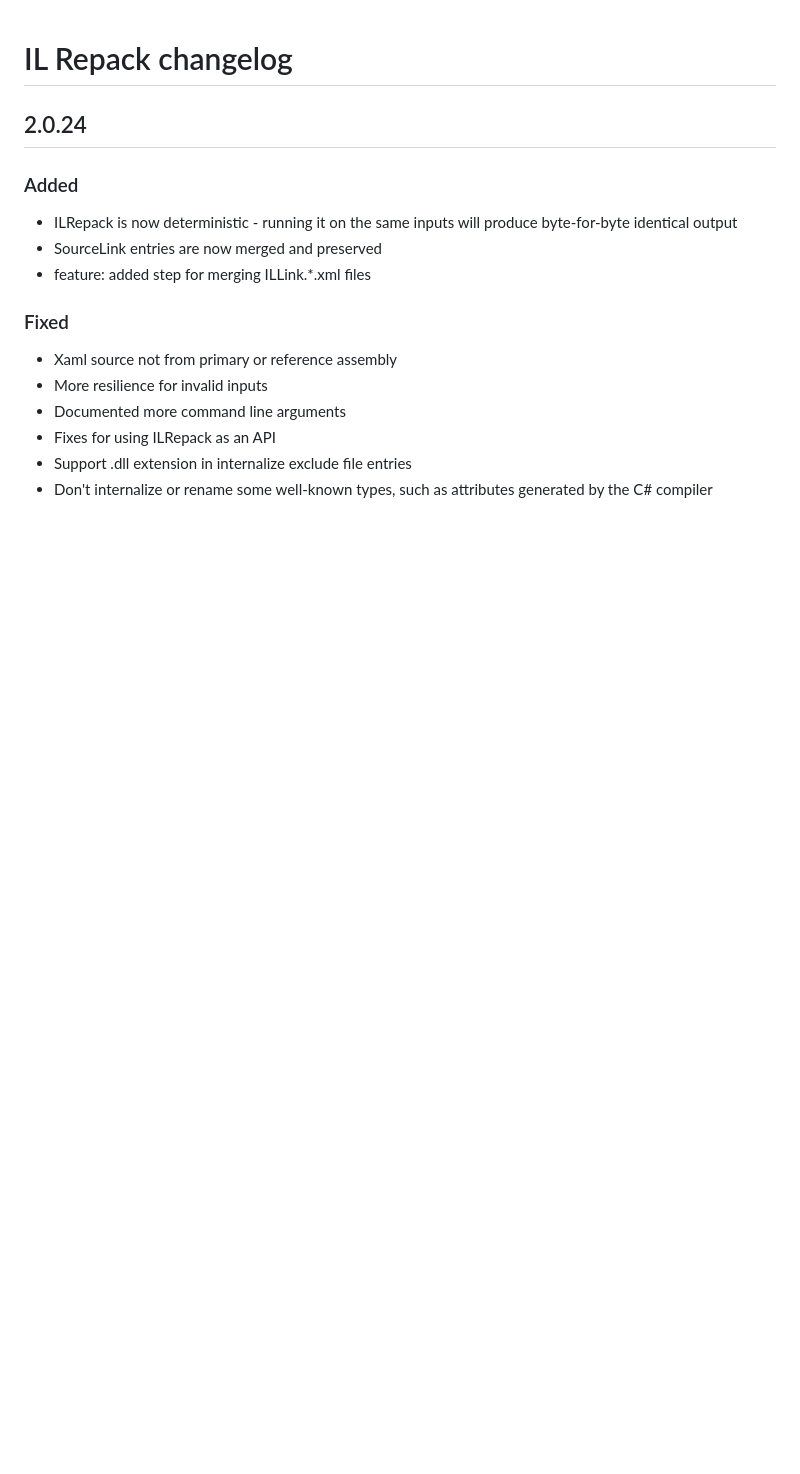
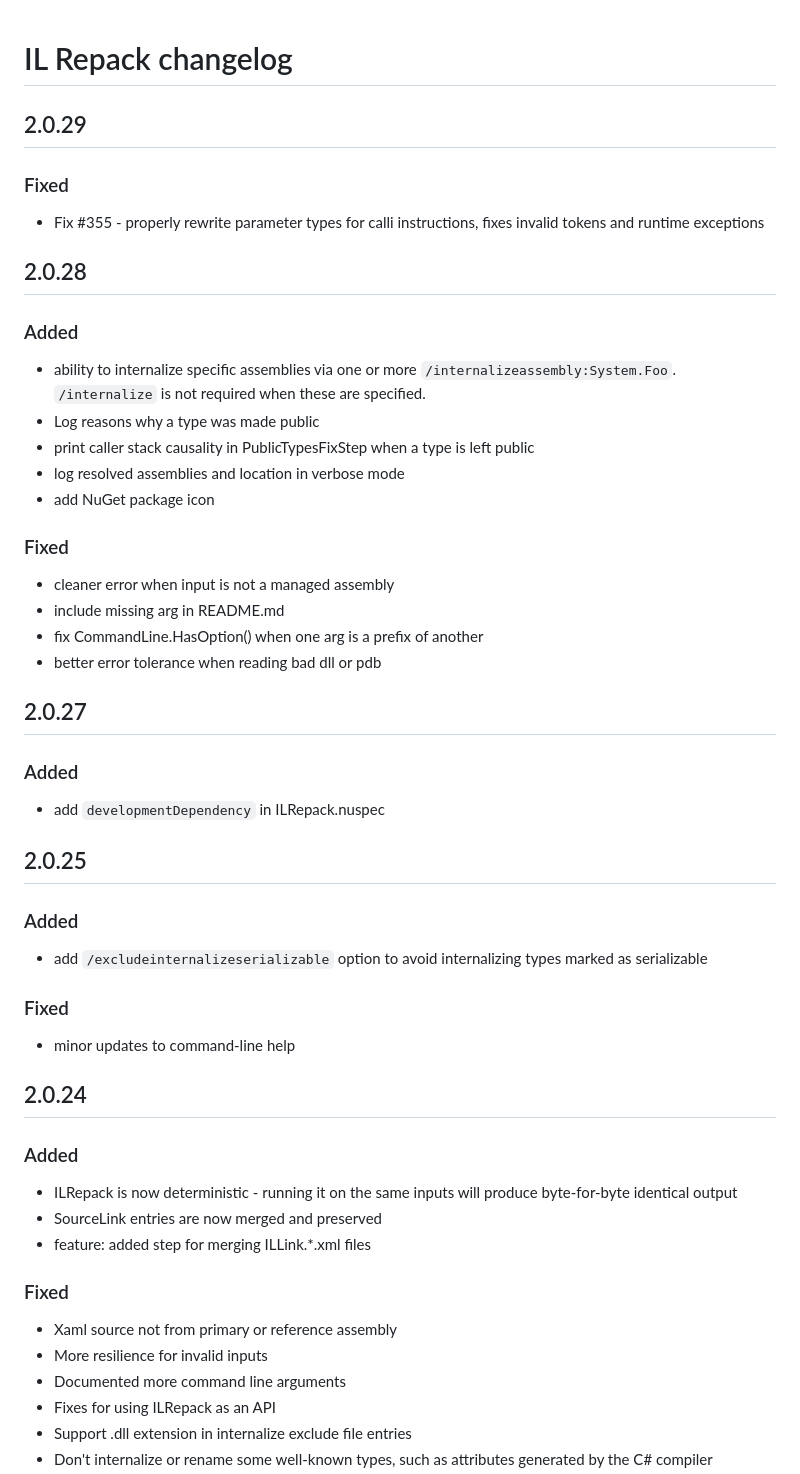
Before and after one commit to gluck/il-repack, a Markdown page: CHANGELOG.md, the part around the change. Drawn GitHub-style; blank space fills up the shorter version.

Commit message:
Update changelog

```diff
--- a/CHANGELOG.md
+++ b/CHANGELOG.md
@@ -1,4 +1,33 @@
 # IL Repack changelog
+
+## 2.0.29
+### Fixed
+* Fix #355 - properly rewrite parameter types for calli instructions, fixes invalid tokens and runtime exceptions
+
+## 2.0.28
+### Added
+* ability to internalize specific assemblies via one or more `/internalizeassembly:System.Foo`. `/internalize` is not required when these are specified.
+* Log reasons why a type was made public
+* print caller stack causality in PublicTypesFixStep when a type is left public
+* log resolved assemblies and location in verbose mode
+* add NuGet package icon
+
+### Fixed
+* cleaner error when input is not a managed assembly
+* include missing arg in README.md
+* fix CommandLine.HasOption() when one arg is a prefix of another
+* better error tolerance when reading bad dll or pdb
+
+## 2.0.27
+### Added
+* add `developmentDependency` in ILRepack.nuspec
+
+## 2.0.25
+### Added
+* add `/excludeinternalizeserializable` option to avoid internalizing types marked as serializable
+
+### Fixed
+* minor updates to command-line help
 
 ## 2.0.24
 ### Added
```
